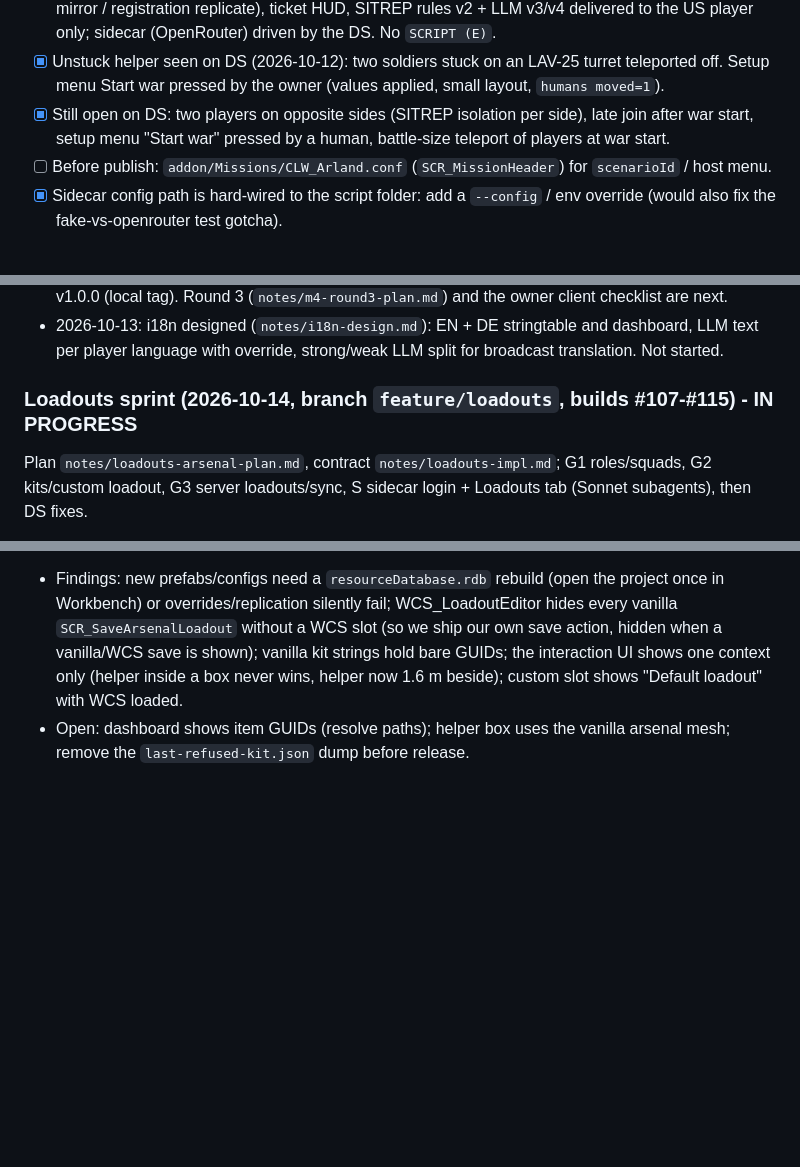
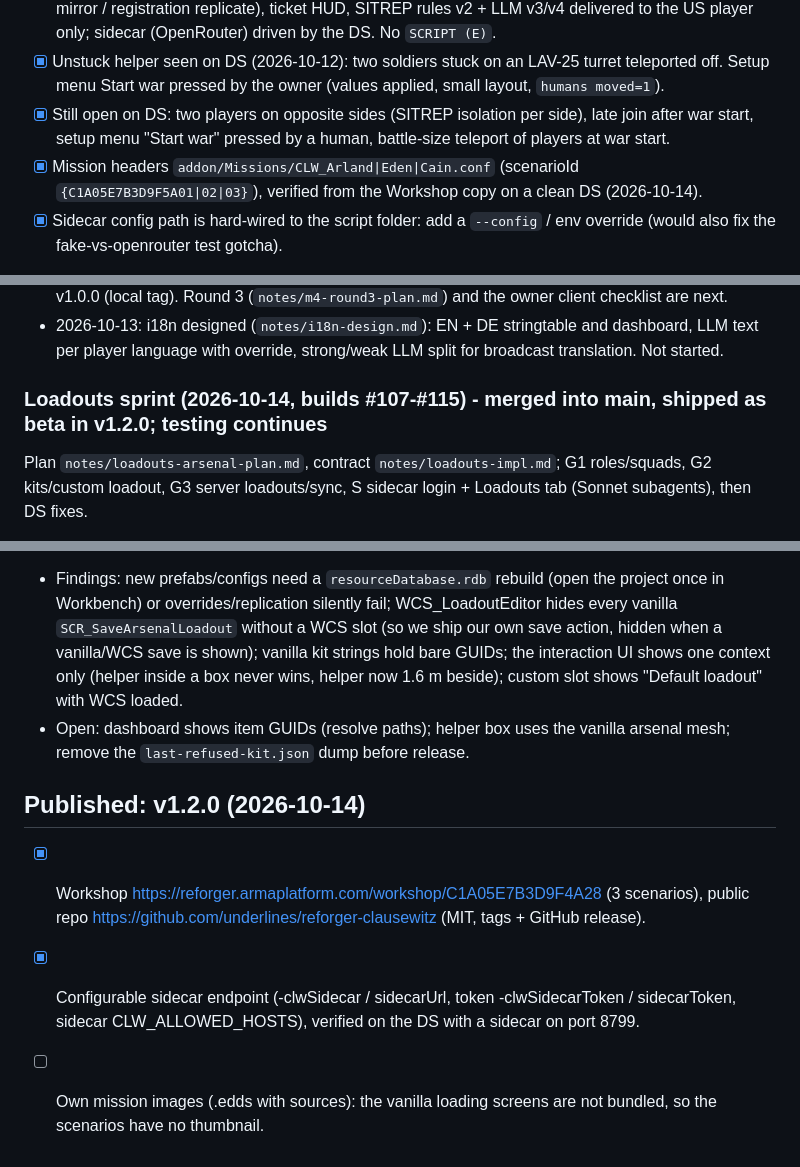
Before and after one commit to underlines/reforger-clausewitz, a Markdown page: dev/PROGRESS.md, 3 parts joined by grey strips. Drawn GitHub-style; blank space fills up the shorter version.

Commit message:
docs: progress for the v1.2.0 publication
Co-Authored-By: Claude Opus 5.5 <noreply@anthropic.com>

```diff
--- a/dev/PROGRESS.md
+++ b/dev/PROGRESS.md
@@ -65,7 +65,7 @@ Local DS in `D:\GitHub\ReforgerMods\_dedicated\` (junction to `addon/`, no pack
 - [x] With one joined client (owner, 2026-10-12, `_dedicated/start-client.ps1`): connect + faction join, setup menu sent to the owner (war then auto-started at 180 s), squad join (group id 1003, player leader, 3 AI moved), mission offers in the J menu, AI commanding (radial menu), groups menu (group mirror / registration replicate), ticket HUD, SITREP rules v2 + LLM v3/v4 delivered to the US player only; sidecar (OpenRouter) driven by the DS. No `SCRIPT (E)`.
 - [x] Unstuck helper seen on DS (2026-10-12): two soldiers stuck on an LAV-25 turret teleported off. Setup menu Start war pressed by the owner (values applied, small layout, `humans moved=1`).
 - [x] Still open on DS: two players on opposite sides (SITREP isolation per side), late join after war start, setup menu "Start war" pressed by a human, battle-size teleport of players at war start.
-- [ ] Before publish: `addon/Missions/CLW_Arland.conf` (`SCR_MissionHeader`) for `scenarioId` / host menu.
+- [x] Mission headers `addon/Missions/CLW_Arland|Eden|Cain.conf` (scenarioId `{C1A05E7B3D9F5A01|02|03}`), verified from the Workshop copy on a clean DS (2026-10-14).
 - [x] Sidecar config path is hard-wired to the script folder: add a `--config` / env override (would also fix the fake-vs-openrouter test gotcha).
 - Noise to look at later: every unit placement logs "via fallback"; one `ATTACK ... failed: waypoints lost` 40 s after start.
 
@@ -190,10 +190,15 @@ Open:
 - 2026-10-12: M4 (any map, any pack: auto scenario, wrapper worlds + generator, GM takeover, side pools, prop sets, HQ menu, FOB kit + timing gate, garrison) merged into `main` and released as v1.0.0 (local tag). Round 3 (`notes/m4-round3-plan.md`) and the owner client checklist are next.
 - 2026-10-13: i18n designed (`notes/i18n-design.md`): EN + DE stringtable and dashboard, LLM text per player language with override, strong/weak LLM split for broadcast translation. Not started.
 
-### Loadouts sprint (2026-10-14, branch `feature/loadouts`, builds #107-#115) - IN PROGRESS
+### Loadouts sprint (2026-10-14, builds #107-#115) - merged into main, shipped as beta in v1.2.0; testing continues
 Plan `notes/loadouts-arsenal-plan.md`, contract `notes/loadouts-impl.md`; G1 roles/squads, G2 kits/custom loadout, G3 server loadouts/sync, S sidecar login + Loadouts tab (Sonnet subagents), then DS fixes.
 - [x] Compiles on the DS with packs-e2e-all; spawn screen 7 role slots + custom slot per side (RHS_USAF / RHS_AFRF); sidecar sync + cache file; role picker unique roles.
 - [x] Save at an RHS arsenal works (own `CLW_SaveLoadoutAction`, `saved ... items=41 status=ok`).
 - [ ] Next: Load my loadout (supplies charged), respawn with the custom slot, dashboard copy -> library -> active -> Restart war -> slot shows it, AI kits (R0.2 log lines), squad roles with vanilla groups, run without WCS_LoadoutEditor (vanilla save path), test matrix.
 - Findings: new prefabs/configs need a `resourceDatabase.rdb` rebuild (open the project once in Workbench) or overrides/replication silently fail; WCS_LoadoutEditor hides every vanilla `SCR_SaveArsenalLoadout` without a WCS slot (so we ship our own save action, hidden when a vanilla/WCS save is shown); vanilla kit strings hold bare GUIDs; the interaction UI shows one context only (helper inside a box never wins, helper now 1.6 m beside); custom slot shows "Default loadout" with WCS loaded.
 - Open: dashboard shows item GUIDs (resolve paths); helper box uses the vanilla arsenal mesh; remove the `last-refused-kit.json` dump before release.
+
+## Published: v1.2.0 (2026-10-14)
+- [x] Workshop https://reforger.armaplatform.com/workshop/C1A05E7B3D9F4A28 (3 scenarios), public repo https://github.com/underlines/reforger-clausewitz (MIT, tags + GitHub release).
+- [x] Configurable sidecar endpoint (-clwSidecar / sidecarUrl, token -clwSidecarToken / sidecarToken, sidecar CLW_ALLOWED_HOSTS), verified on the DS with a sidecar on port 8799.
+- [ ] Own mission images (.edds with sources): the vanilla loading screens are not bundled, so the scenarios have no thumbnail.
```
